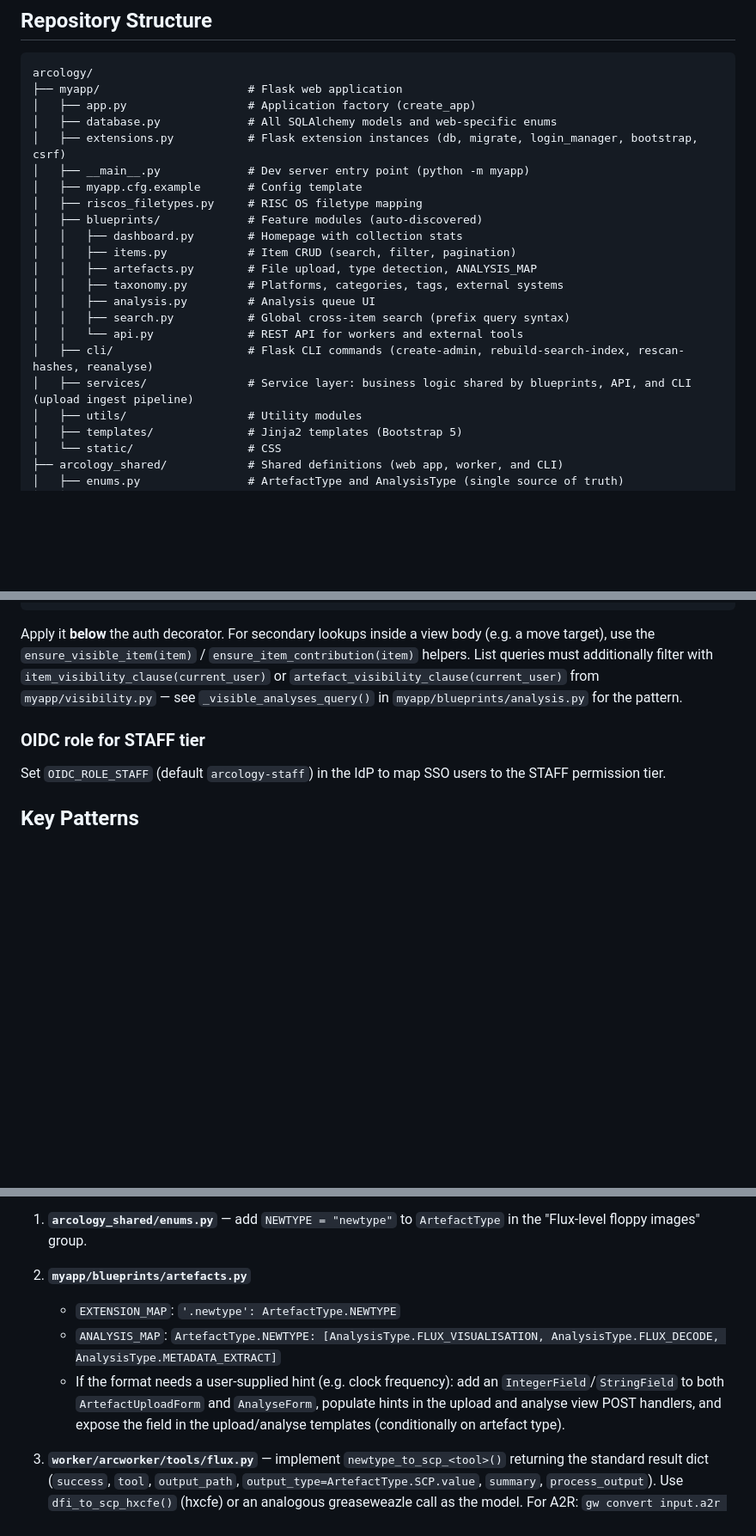
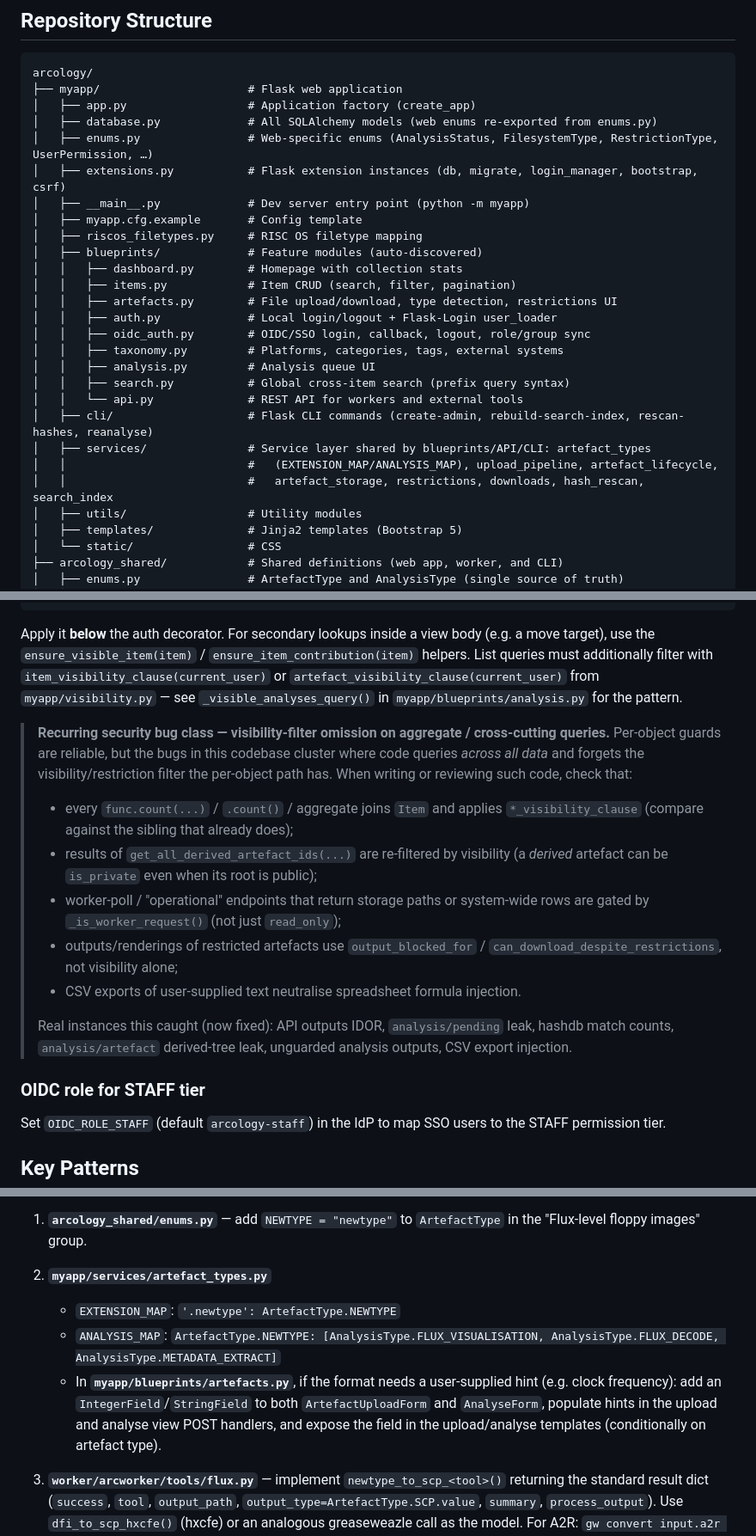
Before and after one commit to philpem/arcology, a Markdown page: CLAUDE.md, 3 parts joined by grey strips. Shown at 86% size. Drawn GitHub-style; blank space fills up the shorter version.

Commit message:
docs(claude): update CLAUDE.md for service-layer refactors + bug-class note
The post-review refactors moved several things the guide still pointed at the
old locations:
- web-specific enums (AnalysisStatus, FilesystemType, RestrictionType,
  UserPermission) now live in myapp/enums.py (re-exported from database.py);
- EXTENSION_MAP / ANALYSIS_MAP moved to myapp/services/artefact_types.py;
- login/logout moved from app.py to myapp/blueprints/auth.py;
- services/ now spans artefact_types/upload_pipeline/artefact_lifecycle/
  artefact_storage/restrictions/downloads/hash_rescan/search_index.

Update the repository-structure tree, the "Adding a new analysis/artefact/flux
type" checklists, the conventions, and the Important Files table accordingly
(also add myapp/enums.py and myapp/visibility.py rows). The arcology_shared/
rename was already reflected upstream.

Also record the recurring security bug class found during the review —
visibility-filter omission on aggregate/cross-cutting queries — as a callout in
the visibility section, with a concrete checklist, so future work watches for it.

Co-Authored-By: Claude Fable 5 <noreply@anthropic.com>

```diff
--- a/CLAUDE.md
+++ b/CLAUDE.md
@@ -32,7 +32,8 @@ CLI (arco)  --> HTTP/JSON -->  Web (Flask)  <-- HTTP/JSON -->  Worker (Python)
 arcology/
 ├── myapp/                      # Flask web application
 │   ├── app.py                  # Application factory (create_app)
-│   ├── database.py             # All SQLAlchemy models and web-specific enums
+│   ├── database.py             # All SQLAlchemy models (web enums re-exported from enums.py)
+│   ├── enums.py                # Web-specific enums (AnalysisStatus, FilesystemType, RestrictionType, UserPermission, …)
 │   ├── extensions.py           # Flask extension instances (db, migrate, login_manager, bootstrap, csrf)
 │   ├── __main__.py             # Dev server entry point (python -m myapp)
 │   ├── myapp.cfg.example       # Config template
@@ -40,13 +41,17 @@ arcology/
 │   ├── blueprints/             # Feature modules (auto-discovered)
 │   │   ├── dashboard.py        # Homepage with collection stats
 │   │   ├── items.py            # Item CRUD (search, filter, pagination)
-│   │   ├── artefacts.py        # File upload, type detection, ANALYSIS_MAP
+│   │   ├── artefacts.py        # File upload/download, type detection, restrictions UI
+│   │   ├── auth.py             # Local login/logout + Flask-Login user_loader
+│   │   ├── oidc_auth.py        # OIDC/SSO login, callback, logout, role/group sync
 │   │   ├── taxonomy.py         # Platforms, categories, tags, external systems
 │   │   ├── analysis.py         # Analysis queue UI
 │   │   ├── search.py           # Global cross-item search (prefix query syntax)
 │   │   └── api.py              # REST API for workers and external tools
 │   ├── cli/                    # Flask CLI commands (create-admin, rebuild-search-index, rescan-hashes, reanalyse)
-│   ├── services/               # Service layer: business logic shared by blueprints, API, and CLI (upload ingest pipeline)
+│   ├── services/               # Service layer shared by blueprints/API/CLI: artefact_types
+│   │                           #   (EXTENSION_MAP/ANALYSIS_MAP), upload_pipeline, artefact_lifecycle,
+│   │                           #   artefact_storage, restrictions, downloads, hash_rescan, search_index
 │   ├── utils/                  # Utility modules
 │   ├── templates/              # Jinja2 templates (Bootstrap 5)
 │   └── static/                 # CSS
@@ -269,6 +274,25 @@ helpers. List queries must additionally filter with `item_visibility_clause(curr
 or `artefact_visibility_clause(current_user)` from `myapp/visibility.py` —
 see `_visible_analyses_query()` in `myapp/blueprints/analysis.py` for the pattern.
 
+> **Recurring security bug class — visibility-filter omission on aggregate /
+> cross-cutting queries.** Per-object guards are reliable, but the bugs in this
+> codebase cluster where code queries *across all data* and forgets the
+> visibility/restriction filter the per-object path has. When writing or
+> reviewing such code, check that:
+> - every `func.count(...)` / `.count()` / aggregate joins `Item` and applies
+>   `*_visibility_clause` (compare against the sibling that already does);
+> - results of `get_all_derived_artefact_ids(...)` are re-filtered by visibility
+>   (a *derived* artefact can be `is_private` even when its root is public);
+> - worker-poll / "operational" endpoints that return storage paths or
+>   system-wide rows are gated by `_is_worker_request()` (not just `read_only`);
+> - outputs/renderings of restricted artefacts use `output_blocked_for` /
+>   `can_download_despite_restrictions`, not visibility alone;
+> - CSV exports of user-supplied text neutralise spreadsheet formula injection.
+>
+> Real instances this caught (now fixed): API outputs IDOR, `analysis/pending`
+> leak, hashdb match counts, `analysis/artefact` derived-tree leak, unguarded
+> analysis outputs, CSV export injection.
+
 ### OIDC role for STAFF tier
 
 Set `OIDC_ROLE_STAFF` (default `arcology-staff`) in the IdP to map SSO users to the STAFF permission tier.
@@ -365,13 +389,14 @@ minimal, self-contained example of every step below.
 1. **`arcology_shared/enums.py`** — add `NEWTYPE = "newtype"` to `ArtefactType` in the
    "Flux-level floppy images" group.
 
-2. **`myapp/blueprints/artefacts.py`**
+2. **`myapp/services/artefact_types.py`**
    - `EXTENSION_MAP`: `'.newtype': ArtefactType.NEWTYPE`
    - `ANALYSIS_MAP`: `ArtefactType.NEWTYPE: [AnalysisType.FLUX_VISUALISATION, AnalysisType.FLUX_DECODE, AnalysisType.METADATA_EXTRACT]`
-   - If the format needs a user-supplied hint (e.g. clock frequency): add an
-     `IntegerField`/`StringField` to both `ArtefactUploadForm` and `AnalyseForm`,
-     populate hints in the upload and analyse view POST handlers, and expose the
-     field in the upload/analyse templates (conditionally on artefact type).
+   - In **`myapp/blueprints/artefacts.py`**, if the format needs a user-supplied
+     hint (e.g. clock frequency): add an `IntegerField`/`StringField` to both
+     `ArtefactUploadForm` and `AnalyseForm`, populate hints in the upload and
+     analyse view POST handlers, and expose the field in the upload/analyse
+     templates (conditionally on artefact type).
 
 3. **`worker/arcworker/tools/flux.py`** — implement `newtype_to_scp_<tool>()`
    returning the standard result dict (`success`, `tool`, `output_path`,
```
Also changed, not shown: other parts of CLAUDE.md (+8 -6 lines).
